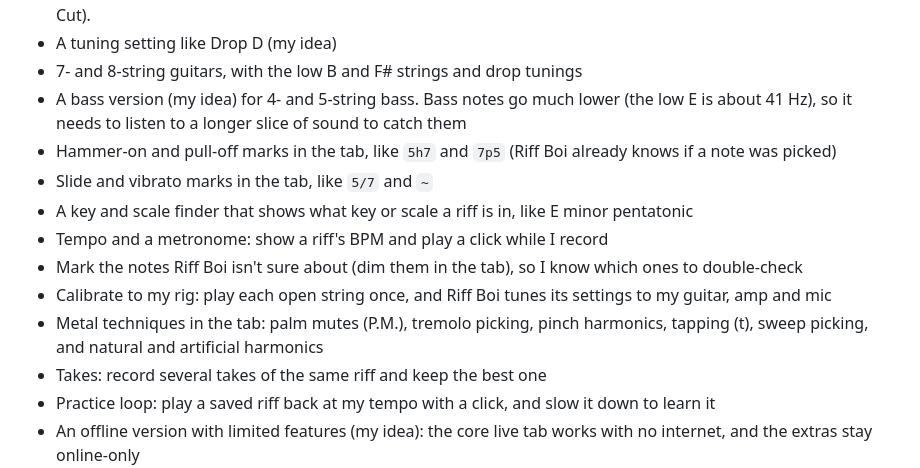
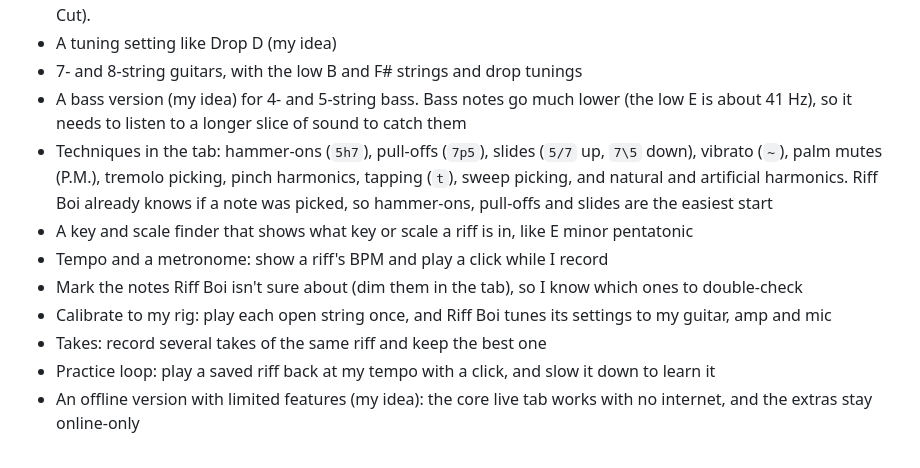
Before and after one commit to KoderNinja/riff-boi, a Markdown page: devpost/todo.md, the part around the change. GitHub-like rendering.

Commit message:
Put all the playing techniques in one idea, with slides
Hammer-ons, pull-offs, slides, vibrato and the metal techniques now sit together in one idea on the list.

Co-Authored-By: Claude Opus 5.5 <noreply@anthropic.com>
Claude-Session: https://claude.ai/code/session_01HpW8rZBLk9dv9QkT93b7sH

```diff
--- a/devpost/todo.md
+++ b/devpost/todo.md
@@ -51,13 +51,11 @@ Deadline: Wednesday, Sep 30, 2026 at 5:00pm EDT (Beginner's Paradise – FirstCo
 - A tuning setting like Drop D (my idea)
 - 7- and 8-string guitars, with the low B and F# strings and drop tunings
 - A bass version (my idea) for 4- and 5-string bass. Bass notes go much lower (the low E is about 41 Hz), so it needs to listen to a longer slice of sound to catch them
-- Hammer-on and pull-off marks in the tab, like `5h7` and `7p5` (Riff Boi already knows if a note was picked)
-- Slide and vibrato marks in the tab, like `5/7` and `~`
+- Techniques in the tab: hammer-ons (`5h7`), pull-offs (`7p5`), slides (`5/7` up, `7\5` down), vibrato (`~`), palm mutes (P.M.), tremolo picking, pinch harmonics, tapping (`t`), sweep picking, and natural and artificial harmonics. Riff Boi already knows if a note was picked, so hammer-ons, pull-offs and slides are the easiest start
 - A key and scale finder that shows what key or scale a riff is in, like E minor pentatonic
 - Tempo and a metronome: show a riff's BPM and play a click while I record
 - Mark the notes Riff Boi isn't sure about (dim them in the tab), so I know which ones to double-check
 - Calibrate to my rig: play each open string once, and Riff Boi tunes its settings to my guitar, amp and mic
-- Metal techniques in the tab: palm mutes (P.M.), tremolo picking, pinch harmonics, tapping (t), sweep picking, and natural and artificial harmonics
 - Takes: record several takes of the same riff and keep the best one
 - Practice loop: play a saved riff back at my tempo with a click, and slow it down to learn it
 - An offline version with limited features (my idea): the core live tab works with no internet, and the extras stay online-only
```
